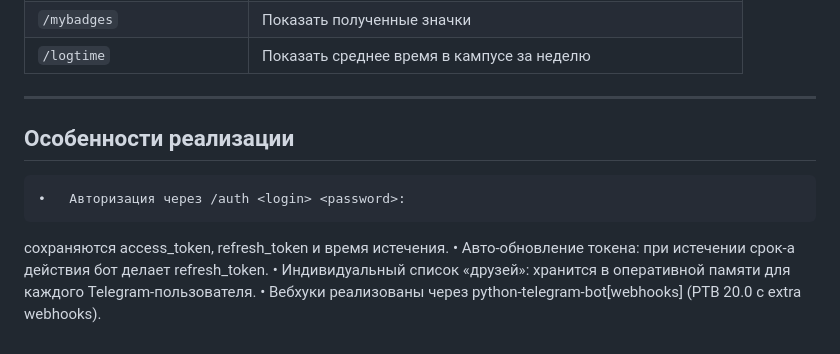
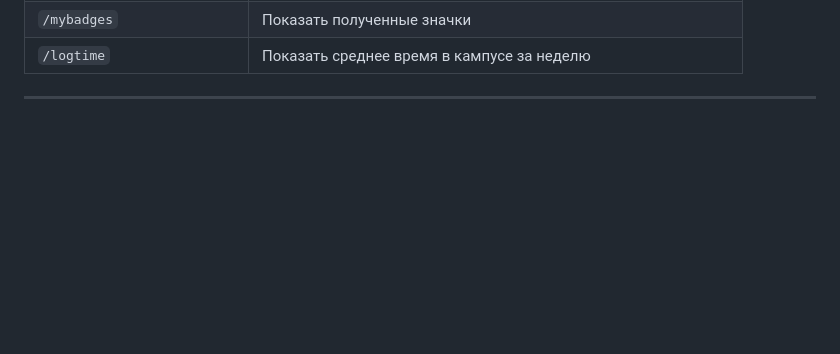
Before and after one commit to ARILDMT/school21bot, a Markdown page: README.md, the part around the change. Drawn GitHub-style; blank space fills up the shorter version.

```diff
--- a/README.md
+++ b/README.md
@@ -46,10 +46,3 @@
 | `/logtime`                        | Показать среднее время в кампусе за неделю                               |
 
 ---
-
-## Особенности реализации
-	•	Авторизация через /auth <login> <password>:
-сохраняются access_token, refresh_token и время истечения.
-	•	Авто-обновление токена: при истечении срок-а действия бот делает refresh_token.
-	•	Индивидуальный список «друзей»: хранится в оперативной памяти для каждого Telegram-пользователя.
-	•	Вебхуки реализованы через python-telegram-bot[webhooks] (PTB 20.0 с extra webhooks).
```
